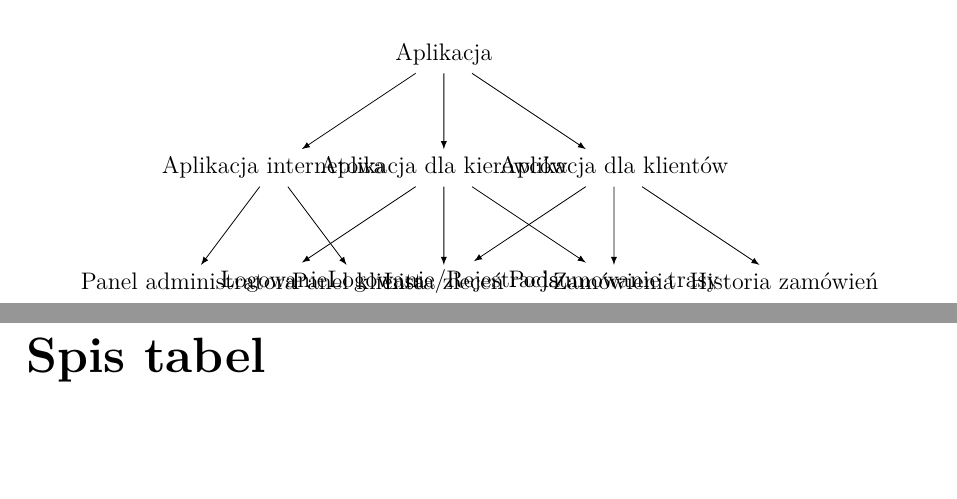
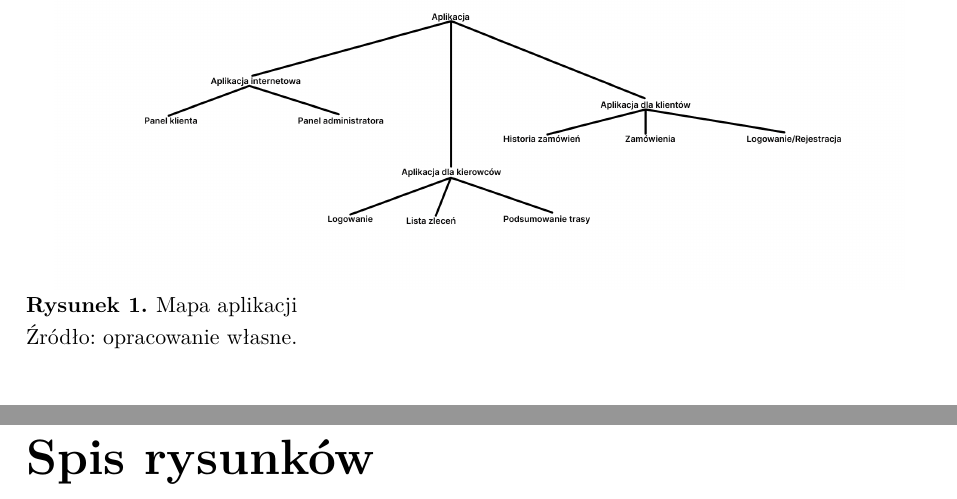
Before and after one commit to mateuszczarnuchowskiuek/busy, a LaTeX thesis (uek-thesis.tex, which reads chapter4.tex): two parts of pages 19 and 22 of 23 before the commit and two parts of pages 20 and 24 of 24 after it, joined at a grey line, cut at the place of the change, the shorter picture padded with empty space. Compiled offline with pdfLaTeX.

Commit message:
ostateczny upload

```diff
--- a/chapter4.tex
+++ b/chapter4.tex
@@ -66,26 +66,15 @@ Każda z tych wersji będzie miała unikalne funkcjonalności dostosowane do spe
 
 \section{Mapa aplikacji}
 Poniżej przedstawiono strukturę aplikacji w postaci drzewa:
+\begin{figure}
+	\centering
+	\includegraphics[width=150mm]{images/tree.jpg}
+	\caption{Mapa aplikacji}
+	\caption*{Źródło: opracowanie własne.}
+    \label{fig:tree}
+\end{figure}
 
-\begin{center}
-    \begin{tikzpicture}[level distance=2cm, sibling distance=3cm, edge from parent/.style={draw,-latex}]
-        \node {Aplikacja}
-            child { node {Aplikacja internetowa}
-                child { node {Panel administratora} }
-                child { node {Panel klienta} }
-            }
-            child { node {Aplikacja dla kierowców}
-                child { node {Logowanie} }
-                child { node {Lista zleceń} }
-                child { node {Podsumowanie trasy} }
-            }
-            child { node {Aplikacja dla klientów}
-                child { node {Logowanie/Rejestracja} }
-                child { node {Zamówienia} }
-                child { node {Historia zamówień} }
-            };
-    \end{tikzpicture}
-\end{center}
+\newpage
 
 \section{Technologie}
 \begin{itemize}
--- a/uek-thesis.tex
+++ b/uek-thesis.tex
@@ -66,7 +66,7 @@
 
 % spis tabel
 \newpage
-\listoftables
+%\listoftables
 
 % spis rysunków
 \newpage
```
Also changed, not shown: images/dashboard.jpg (added), images/phone.jpg (added), images/tree.jpg (added), images/website.jpg (added), uek-thesis.pdf, chapter4.tex (25 more changed lines).
